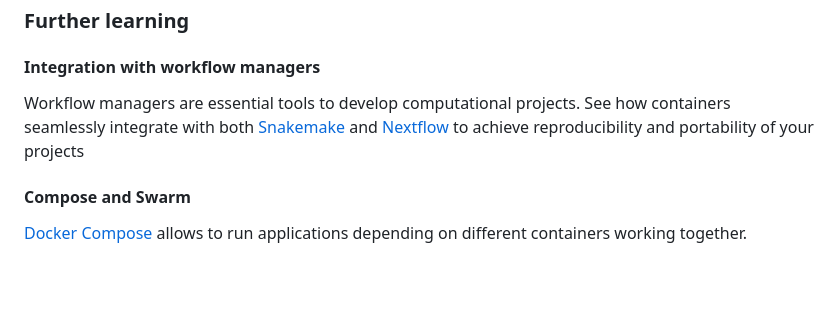
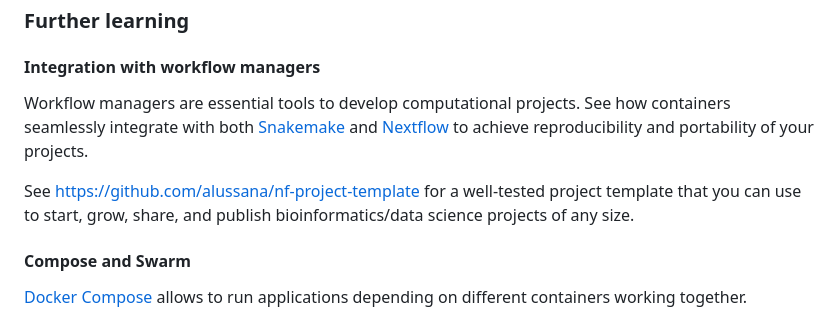
Before and after one commit to alussana/primer4predocs, a Markdown page: README.md, the part around the change. Drawn GitHub-style; blank space fills up the shorter version.

```diff
--- a/README.md
+++ b/README.md
@@ -454,7 +454,9 @@ docker rmi nginx-docker
 
 #### Integration with workflow managers
 
-Workflow managers are essential tools to develop computational projects. See how containers seamlessly integrate with both [Snakemake](https://snakemake.readthedocs.io/en/stable/snakefiles/deployment.html#running-jobs-in-containers) and [Nextflow](https://www.nextflow.io/docs/latest/container.html) to achieve reproducibility and portability of your projects
+Workflow managers are essential tools to develop computational projects. See how containers seamlessly integrate with both [Snakemake](https://snakemake.readthedocs.io/en/stable/snakefiles/deployment.html#running-jobs-in-containers) and [Nextflow](https://www.nextflow.io/docs/latest/container.html) to achieve reproducibility and portability of your projects.
+
+See [https://github.com/alussana/nf-project-template](https://github.com/alussana/nf-project-template) for a well-tested project template that you can use to start, grow, share, and publish bioinformatics/data science projects of any size.
 
 #### Compose and Swarm
 
```
